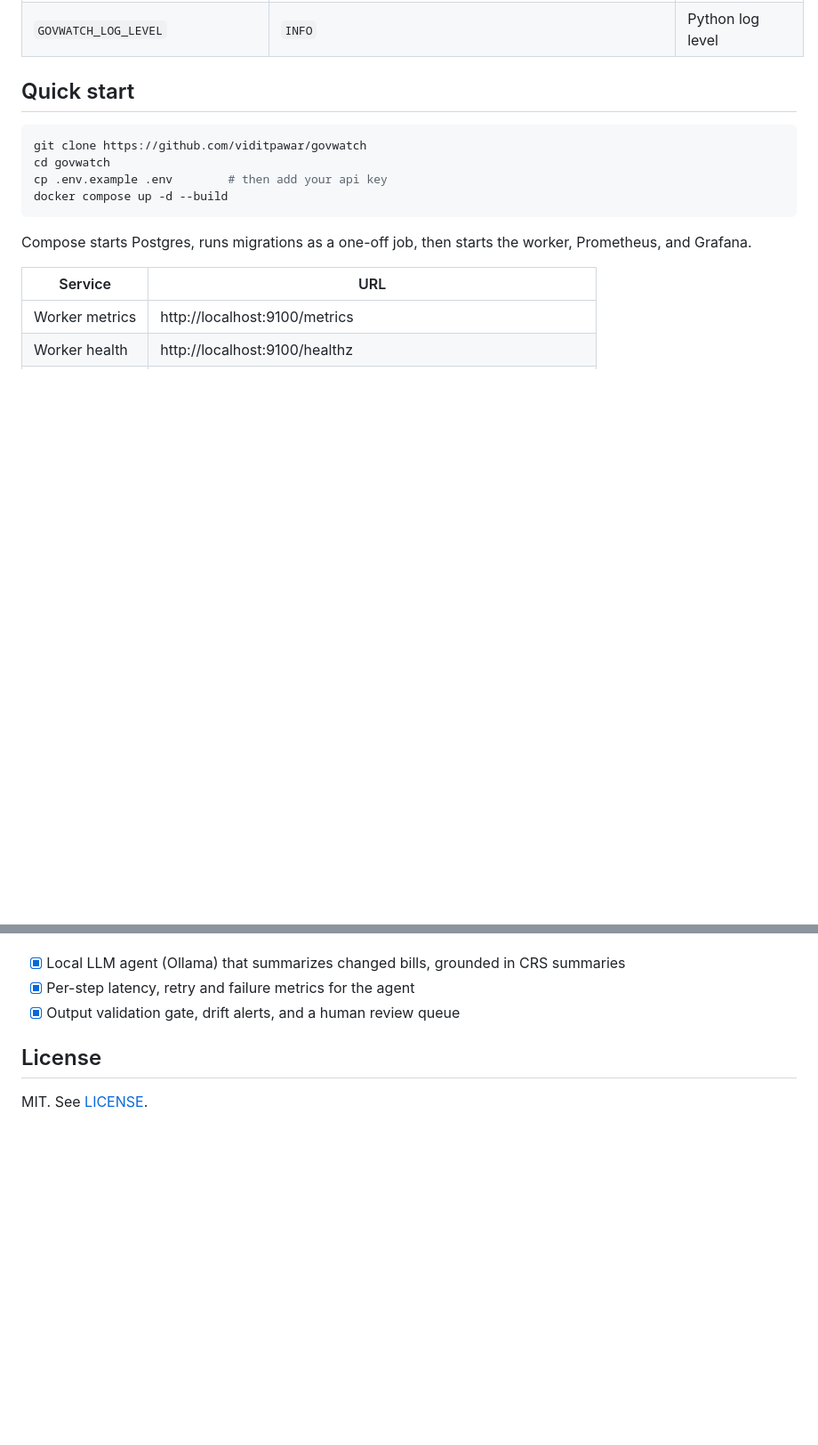
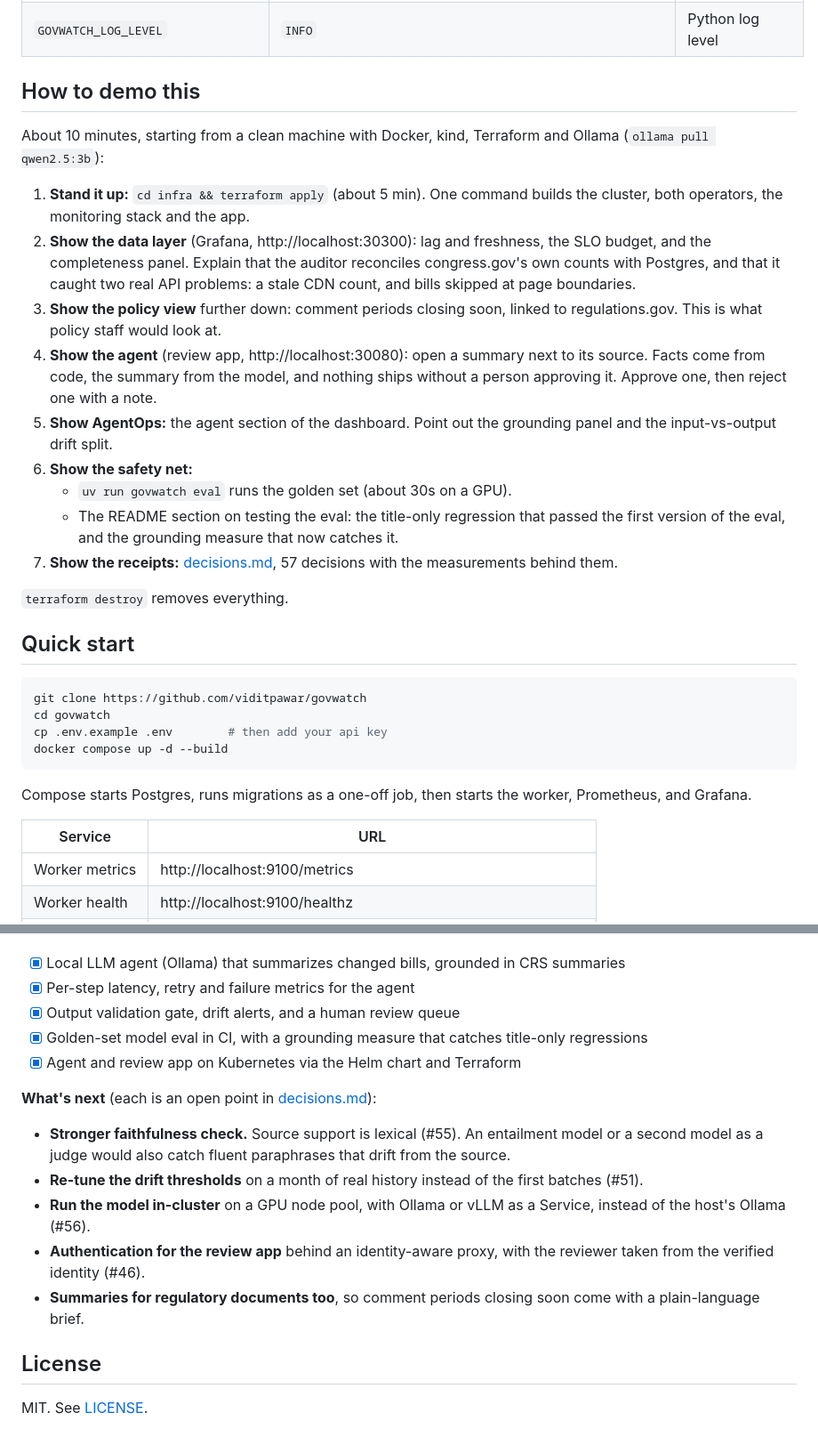
Before and after one commit to viditpawar/govwatch, a Markdown page: README.md, 2 parts joined by grey strips. Shown at 89% size. Rendered like a GitHub page; blank space fills up the shorter version.

Commit message:
add screenshots, a demo walkthrough and next steps to the readme

```diff
--- a/README.md
+++ b/README.md
@@ -219,6 +262,33 @@ GOVWATCH_BACKFILL_DAYS=7             # how far back the very first run goes
 | `GOVWATCH_AGENT_BATCH_SIZE` | `25` | Max bills summarized per agent run |
 | `GOVWATCH_METRICS_HOST` / `_PORT` | `0.0.0.0` / `9100` | Bind address for `/metrics` and `/healthz` |
 | `GOVWATCH_LOG_LEVEL` | `INFO` | Python log level |
+
+## How to demo this
+
+About 10 minutes, starting from a clean machine with Docker, kind, Terraform and Ollama
+(`ollama pull qwen2.5:3b`):
+
+1. **Stand it up:** `cd infra && terraform apply` (about 5 min). One command builds the
+   cluster, both operators, the monitoring stack and the app.
+2. **Show the data layer** (Grafana, http://localhost:30300): lag and freshness, the SLO
+   budget, and the completeness panel. Explain that the auditor reconciles congress.gov's
+   own counts with Postgres, and that it caught two real API problems: a stale CDN count, and
+   bills skipped at page boundaries.
+3. **Show the policy view** further down: comment periods closing soon, linked to
+   regulations.gov. This is what policy staff would look at.
+4. **Show the agent** (review app, http://localhost:30080): open a summary next to its
+   source. Facts come from code, the summary from the model, and nothing ships without a
+   person approving it. Approve one, then reject one with a note.
+5. **Show AgentOps:** the agent section of the dashboard. Point out the grounding panel and
+   the input-vs-output drift split.
+6. **Show the safety net:**
+   - `uv run govwatch eval` runs the golden set (about 30s on a GPU).
+   - The README section on testing the eval: the title-only regression that passed the
+     first version of the eval, and the grounding measure that now catches it.
+7. **Show the receipts:** [decisions.md](decisions.md), 57 decisions with the measurements
+   behind them.
+
+`terraform destroy` removes everything.
 
 ## Quick start
 
@@ -615,6 +686,20 @@ docker run --rm -v "$PWD/observability:/obs:ro" --entrypoint promtool prom/prome
 - [x] Local LLM agent (Ollama) that summarizes changed bills, grounded in CRS summaries
 - [x] Per-step latency, retry and failure metrics for the agent
 - [x] Output validation gate, drift alerts, and a human review queue
+- [x] Golden-set model eval in CI, with a grounding measure that catches title-only regressions
+- [x] Agent and review app on Kubernetes via the Helm chart and Terraform
+
+**What's next** (each is an open point in [decisions.md](decisions.md)):
+
+- **Stronger faithfulness check.** Source support is lexical (#55). An entailment model or a
+  second model as a judge would also catch fluent paraphrases that drift from the source.
+- **Re-tune the drift thresholds** on a month of real history instead of the first batches (#51).
+- **Run the model in-cluster** on a GPU node pool, with Ollama or vLLM as a Service, instead of
+  the host's Ollama (#56).
+- **Authentication for the review app** behind an identity-aware proxy, with the reviewer taken
+  from the verified identity (#46).
+- **Summaries for regulatory documents too**, so comment periods closing soon come with a
+  plain-language brief.
 
 ## License
 
```
Also changed, not shown: other parts of README.md (+49 -5 lines), decisions.md (+5 -0 lines).
